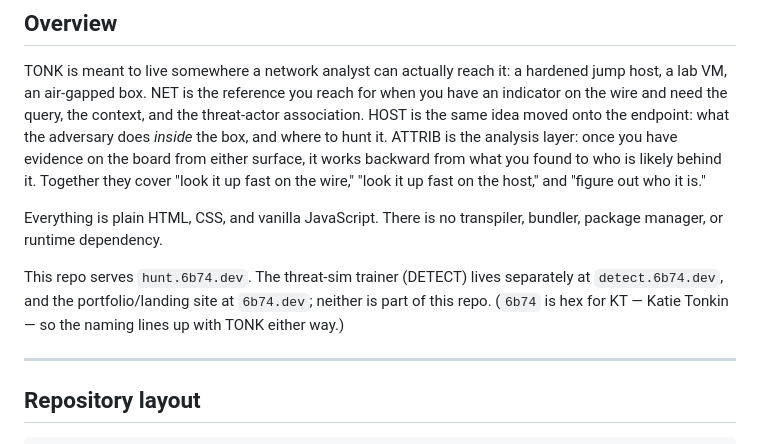
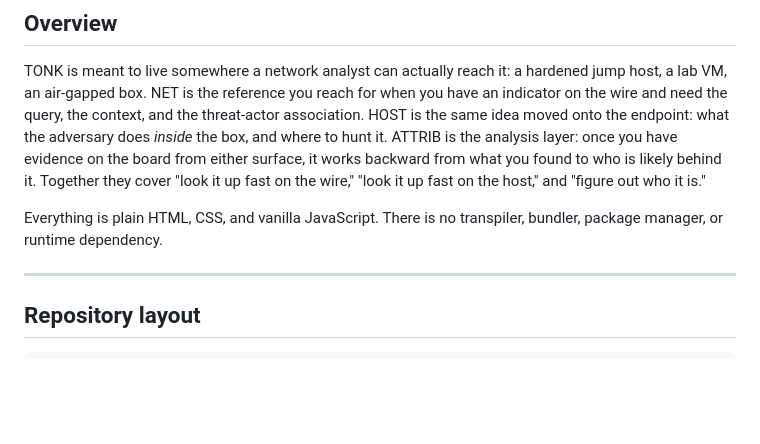
Before and after one commit to crimsonpistil/hunt-reference, a Markdown page: README.md, the part around the change. Rendered like a GitHub page; blank space fills up the shorter version.

```diff
--- a/README.md
+++ b/README.md
@@ -15,8 +15,6 @@ Because all three live under one origin, the **My Hunts** evidence list is share
 TONK is meant to live somewhere a network analyst can actually reach it: a hardened jump host, a lab VM, an air-gapped box. NET is the reference you reach for when you have an indicator on the wire and need the query, the context, and the threat-actor association. HOST is the same idea moved onto the endpoint: what the adversary does *inside* the box, and where to hunt it. ATTRIB is the analysis layer: once you have evidence on the board from either surface, it works backward from what you found to who is likely behind it. Together they cover "look it up fast on the wire," "look it up fast on the host," and "figure out who it is."
 
 Everything is plain HTML, CSS, and vanilla JavaScript. There is no transpiler, bundler, package manager, or runtime dependency.
-
-This repo serves `hunt.6b74.dev`. The threat-sim trainer (DETECT) lives separately at `detect.6b74.dev`, and the portfolio/landing site at `6b74.dev`; neither is part of this repo. (`6b74` is hex for KT — Katie Tonkin — so the naming lines up with TONK either way.)
 
 ---
 
```
